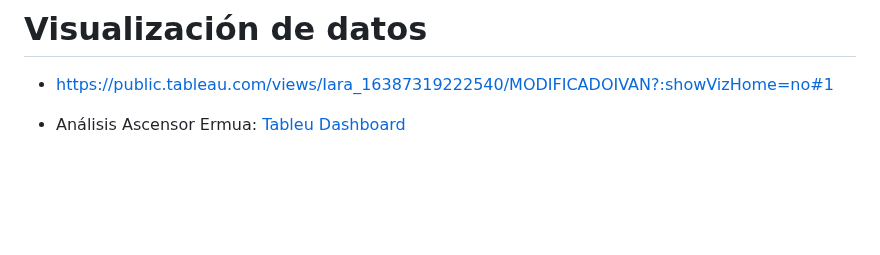
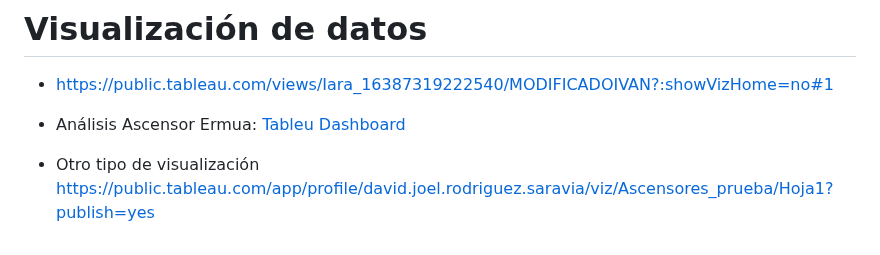
Before and after one commit to Arakistech/ASCENSORELGOIBAR, a Markdown page: README.md, the part around the change. Drawn GitHub-style; blank space fills up the shorter version.

```diff
--- a/README.md
+++ b/README.md
@@ -66,3 +66,4 @@ https://jaksv.medium.com/how-to-upload-a-csv-file-to-influxdb-2-0-238b4f1015e5
 - https://public.tableau.com/views/Iara_16387319222540/MODIFICADOIVAN?:showVizHome=no#1
 
 - Análisis Ascensor Ermua: [Tableu Dashboard](https://public.tableau.com/app/profile/jae.alkorta/viz/AnalisisascensorErmua/Dashboard1?publish=yes)
+- Otro tipo de visualización https://public.tableau.com/app/profile/david.joel.rodriguez.saravia/viz/Ascensores_prueba/Hoja1?publish=yes
```
